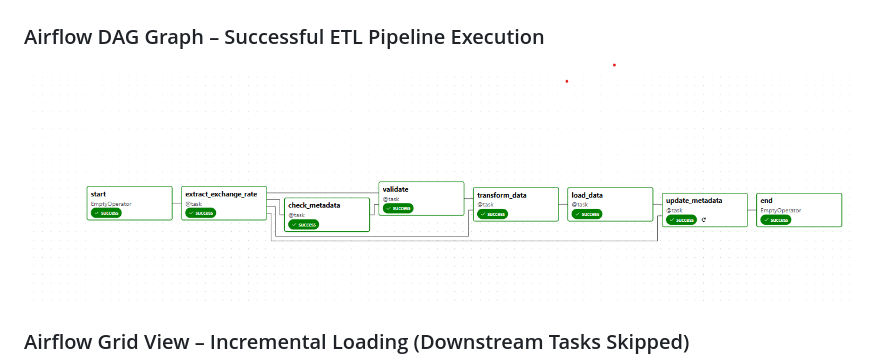
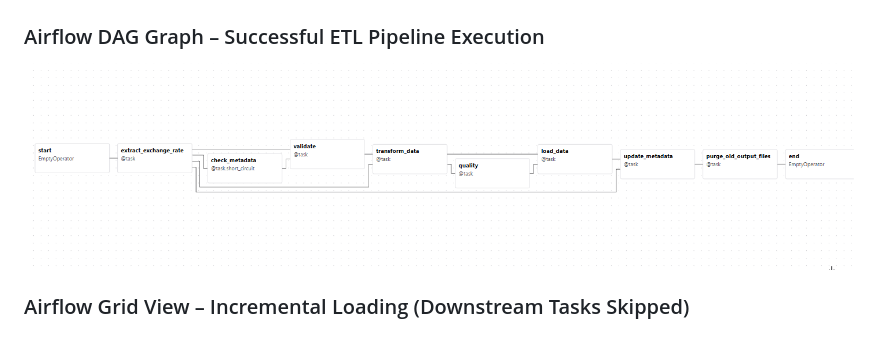
Before and after one commit to SujitaRijal/currency-exchange-etl-airflow, a Markdown page: Readme.md, the part around the change. GitHub-like rendering; pictures changed too: image-5.png (added).

```diff
--- a/Readme.md
+++ b/Readme.md
@@ -202,7 +202,7 @@ CurrencyETLPipeline/
 
 # Screenshots
 ### Airflow DAG Graph – Successful ETL Pipeline Execution
-![Airflow Graph View](image-4.png)
+![Airflow Graph View](image-5.png)
 
 ### Airflow Grid View – Incremental Loading (Downstream Tasks Skipped)
 ![Incremental loading demonstration](image-3.png)
```
